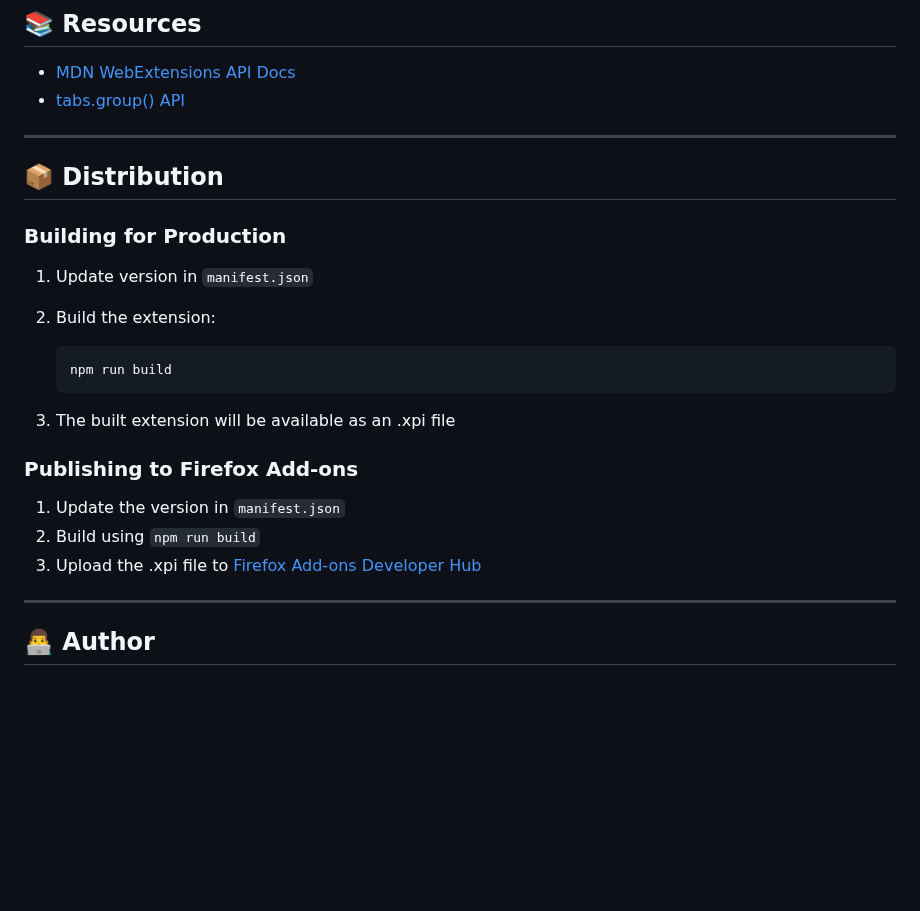
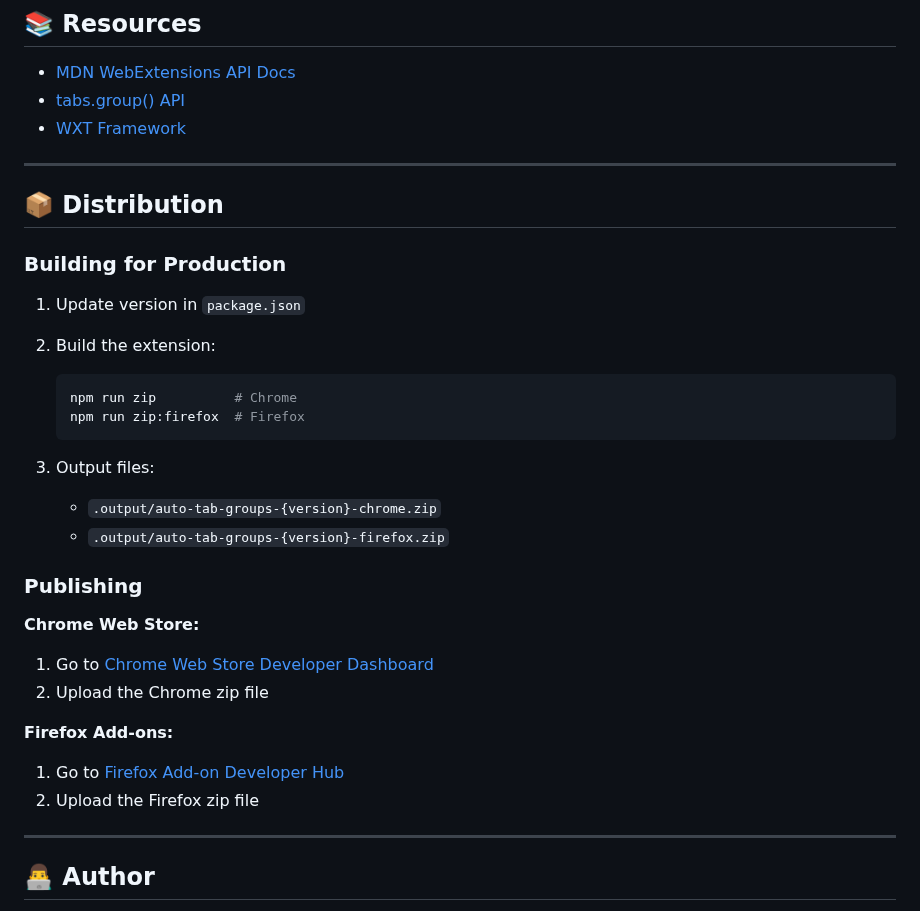
Before and after one commit to nitzanpap/auto-tab-groups, a Markdown page: README.md, the part around one of its changes. Rendered like a GitHub page; blank space fills up the shorter version.

````diff
--- a/README.md
+++ b/README.md
@@ -325,6 +301,7 @@ This ensures that international users get proper domain grouping regardless of t
 
 - [MDN WebExtensions API Docs](https://developer.mozilla.org/en-US/docs/Mozilla/Add-ons/WebExtensions)
 - [tabs.group() API](https://developer.mozilla.org/en-US/docs/Mozilla/Add-ons/WebExtensions/API/tabs/group)
+- [WXT Framework](https://wxt.dev/)
 
 ---
 
@@ -332,20 +309,27 @@ This ensures that international users get proper domain grouping regardless of t
 
 ### Building for Production
 
-1. Update version in `manifest.json`
+1. Update version in `package.json`
 2. Build the extension:
 
    ```bash
-   npm run build
+   npm run zip          # Chrome
+   npm run zip:firefox  # Firefox
    ```
 
-3. The built extension will be available as an .xpi file
+3. Output files:
+   - `.output/auto-tab-groups-{version}-chrome.zip`
+   - `.output/auto-tab-groups-{version}-firefox.zip`
 
-### Publishing to Firefox Add-ons
+### Publishing
 
-1. Update the version in `manifest.json`
-2. Build using `npm run build`
-3. Upload the .xpi file to [Firefox Add-ons Developer Hub](https://addons.mozilla.org/en-US/developers/)
+**Chrome Web Store:**
+1. Go to [Chrome Web Store Developer Dashboard](https://chrome.google.com/webstore/devconsole)
+2. Upload the Chrome zip file
+
+**Firefox Add-ons:**
+1. Go to [Firefox Add-on Developer Hub](https://addons.mozilla.org/developers/)
+2. Upload the Firefox zip file
 
 ---
 
````
Also changed, not shown: other parts of README.md (+62 -86 lines).
